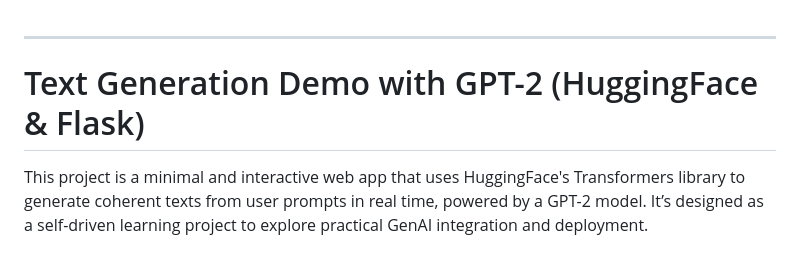
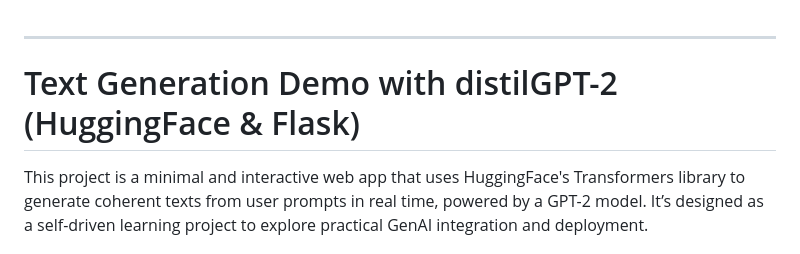
Before and after one commit to punneshettysalila/Huggfacegen, a Markdown page: README.md, the part around the change. GitHub-like rendering.

Commit message:
Update project title to distilGPT-2

```diff
--- a/README.md
+++ b/README.md
@@ -1,6 +1,6 @@
 ***
 
-# Text Generation Demo with GPT-2 (HuggingFace & Flask)
+# Text Generation Demo with distilGPT-2 (HuggingFace & Flask)
 
 This project is a minimal and interactive web app that uses HuggingFace's Transformers library to generate coherent texts from user prompts in real time, powered by a GPT-2 model. It’s designed as a self-driven learning project to explore practical GenAI integration and deployment.
 
```
